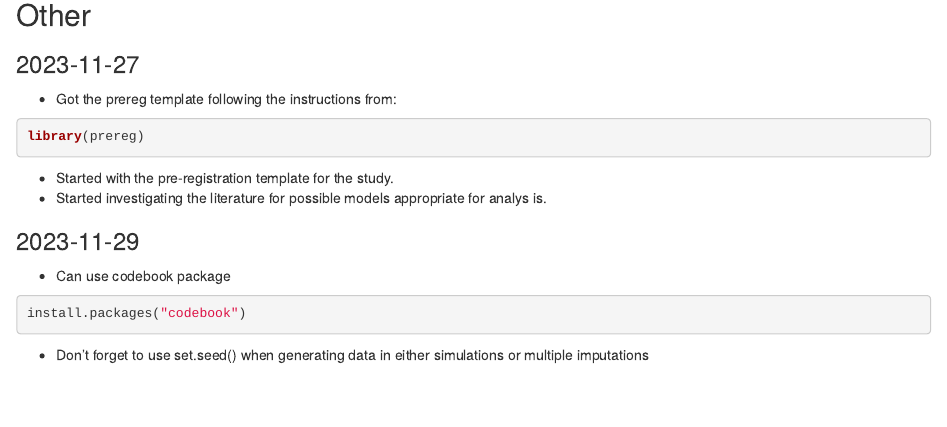
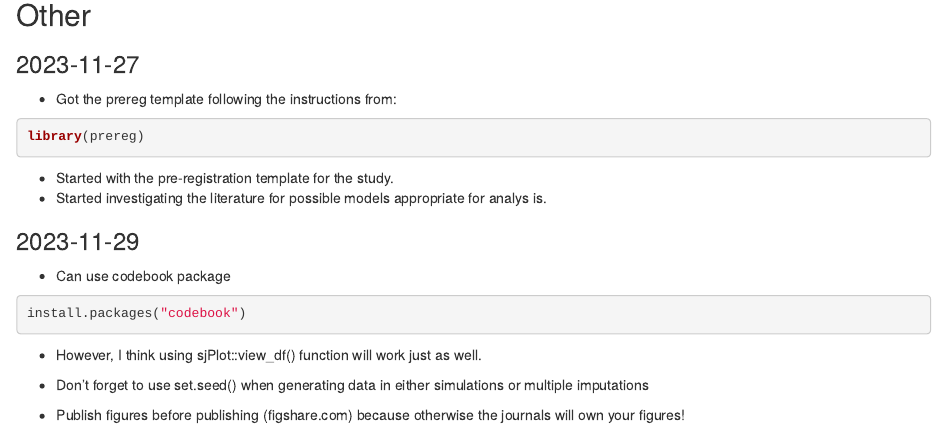
Before and after one commit to azizkaand/prise7-9_paper1, an R Markdown document (project_notes.rmd): the page in a window 1100 px wide, from 330 px down. Rendered offline with R 4.5, knitr and Pandoc, with nearby package versions.

Commit message:
added notions about figure rights using figshare.com

````diff
--- a/project_notes.rmd
+++ b/project_notes.rmd
@@ -27,6 +27,10 @@ is.
 ```{r}
 install.packages("codebook")
 ```
+  - However, I think using sjPlot::view_df() function will work just as well.
 
 - Don't forget to use set.seed() when generating data in either simulations or
 multiple imputations
+
+- Publish figures before publishing (figshare.com) because otherwise the journals
+will own your figures!
````
